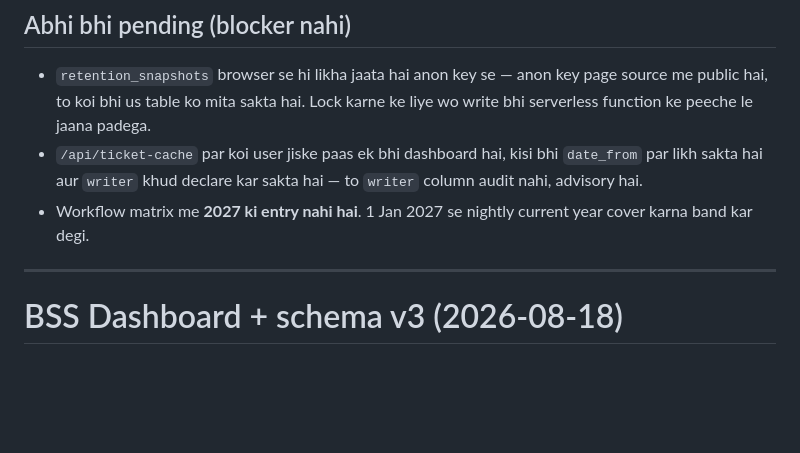
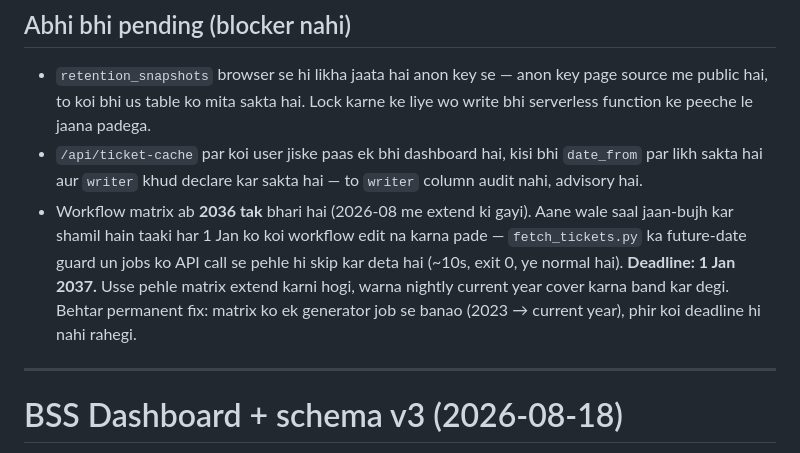
Before and after one commit to margbookstesting/mbportal2, a Markdown page: DEPLOY.md, the part around the change. Rendered like a GitHub page; blank space fills up the shorter version.

```diff
--- a/DEPLOY.md
+++ b/DEPLOY.md
@@ -245,8 +245,13 @@ Fix: `ticket_cache` (naye columns + unique constraint + RLS) aur
 - `/api/ticket-cache` par koi user jiske paas ek bhi dashboard hai, kisi bhi
   `date_from` par likh sakta hai aur `writer` khud declare kar sakta hai — to
   `writer` column audit nahi, advisory hai.
-- Workflow matrix me **2027 ki entry nahi hai**. 1 Jan 2027 se nightly current
-  year cover karna band kar degi.
+- Workflow matrix ab **2036 tak** bhari hai (2026-08 me extend ki gayi). Aane
+  wale saal jaan-bujh kar shamil hain taaki har 1 Jan ko koi workflow edit na
+  karna pade — `fetch_tickets.py` ka future-date guard un jobs ko API call se
+  pehle hi skip kar deta hai (~10s, exit 0, ye normal hai). **Deadline: 1 Jan
+  2037.** Usse pehle matrix extend karni hogi, warna nightly current year cover
+  karna band kar degi. Behtar permanent fix: matrix ko ek generator job se
+  banao (2023 → current year), phir koi deadline hi nahi rahegi.
 
 ---
 
```
